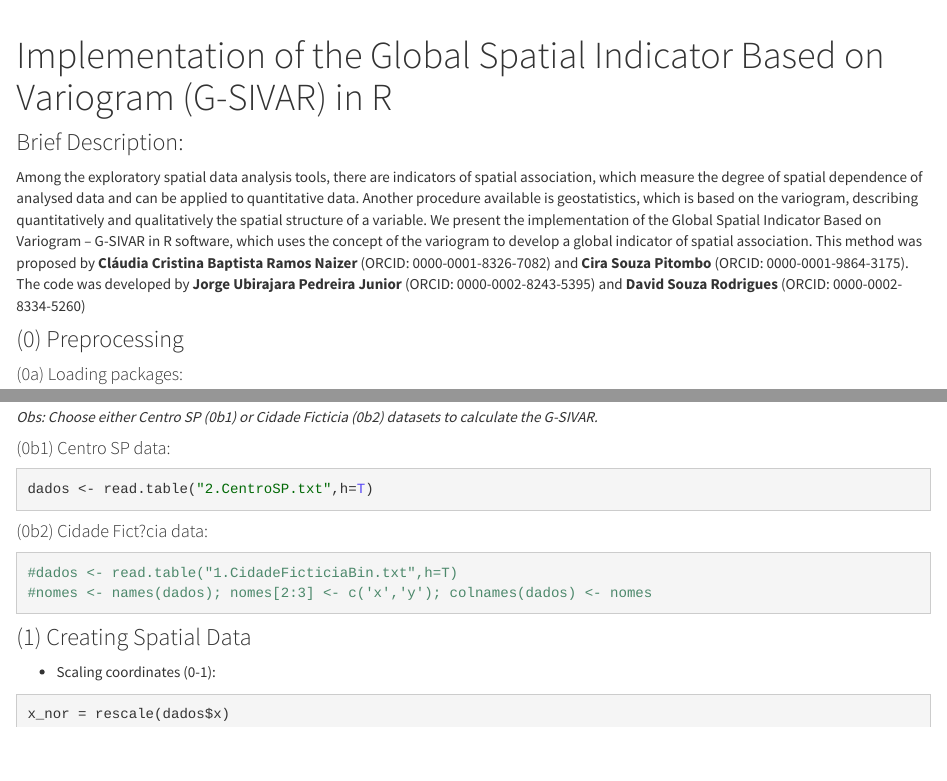
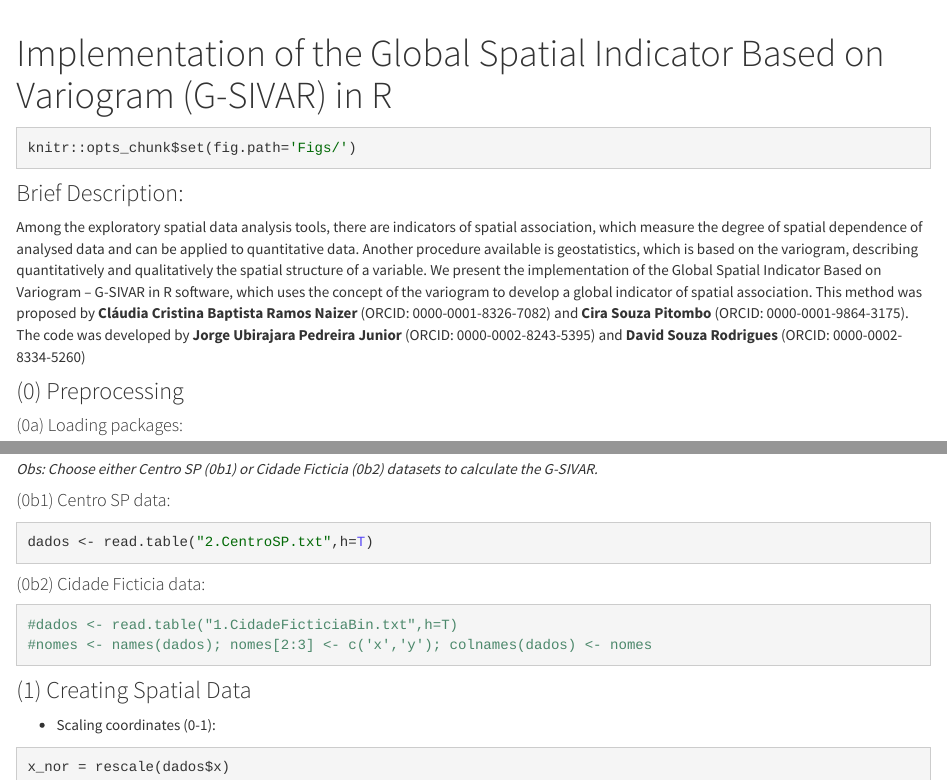
Before and after one commit to jupedreirajr/g-sivar, an R Markdown document (index.Rmd): the page in a window 1100 px wide, from its top, and a second part further down, joined at a grey line. Rendered offline with R 4.5, knitr and Pandoc, with nearby package versions; some code elsewhere in the file could not run offline.

Commit message:
displaying figures

````diff
--- a/index.Rmd
+++ b/index.Rmd
@@ -2,6 +2,10 @@
 title: "Implementation of the Global Spatial Indicator Based on Variogram (G-SIVAR) in R"
 output: html_document
 ---
+```{r global_options}
+knitr::opts_chunk$set(fig.path='Figs/')
+```
+
 ### Brief Description:
 
 Among the exploratory spatial data analysis tools, there are indicators of spatial association, which measure the degree of spatial dependence of analysed data and can be applied to quantitative data. Another procedure available is geostatistics, which is based on the variogram, describing quantitatively and qualitatively the spatial structure of a variable. We present the implementation of the Global Spatial Indicator Based on Variogram – G-SIVAR in R software, which uses the concept of the variogram to develop a global indicator of spatial association. This method was proposed by **Cláudia Cristina Baptista Ramos Naizer** (ORCID: 0000-0001-8326-7082) and **Cira Souza Pitombo** (ORCID: 0000-0001-9864-3175). The code was developed by **Jorge Ubirajara Pedreira Junior** (ORCID: 0000-0002-8243-5395) and **David Souza Rodrigues** (ORCID: 0000-0002-8334-5260)
@@ -27,7 +31,7 @@ setwd("C:/Users/Jorge/Documents/g-sivar")
 dados <- read.table("2.CentroSP.txt",h=T)
 ```
 
-####  (0b2) Cidade Fict?cia data:
+####  (0b2) Cidade Ficticia data:
 ```{r}
 #dados <- read.table("1.CidadeFicticiaBin.txt",h=T)
 #nomes <- names(dados); nomes[2:3] <- c('x','y'); colnames(dados) <- nomes
````
Also changed, not shown: Figs/unnamed-chunk-19-1.png (added), Figs/unnamed-chunk-21-1.png (added), index.md, 3 other files.
